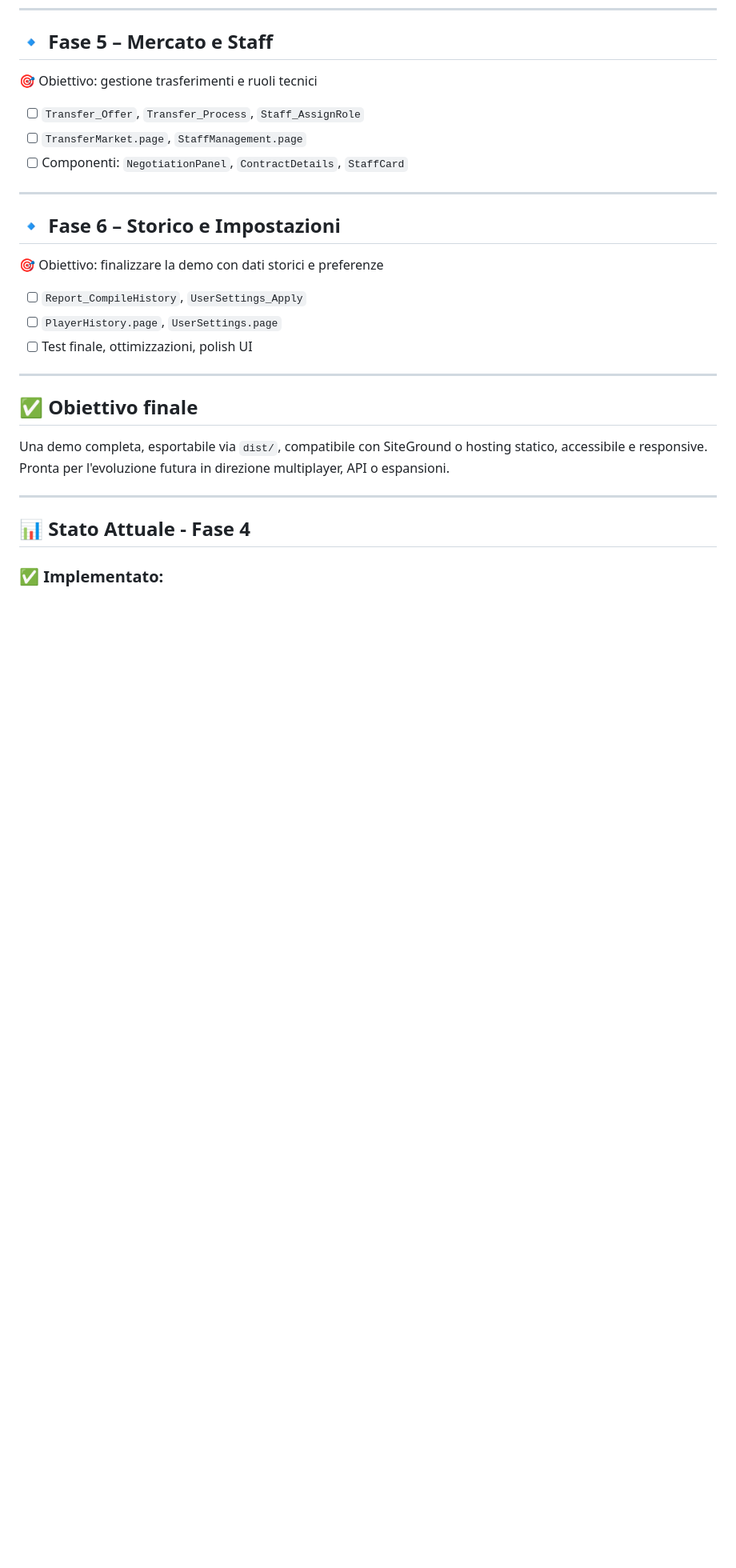
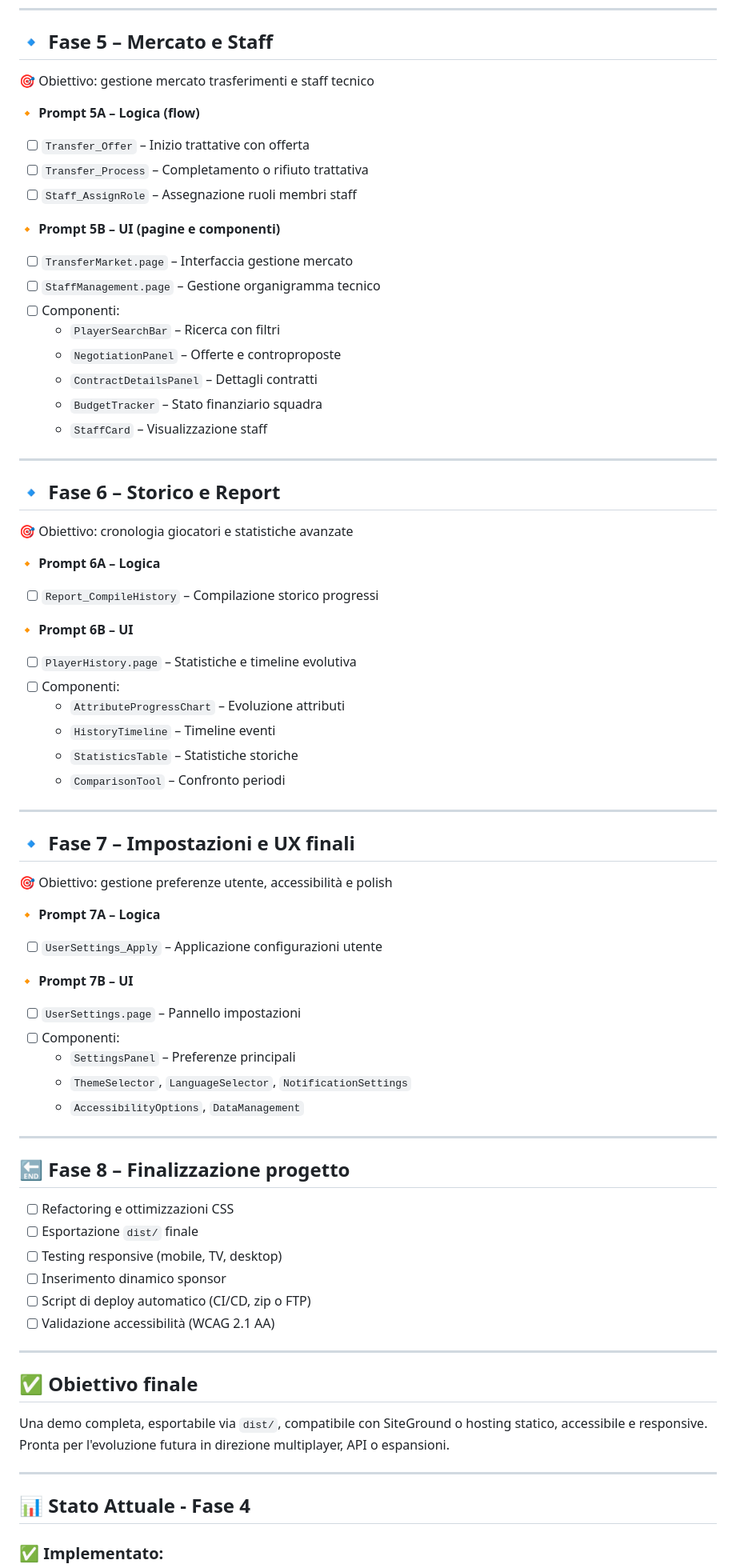
Before and after one commit to DanieleMarcon/bolt-manager-demo, a Markdown page: roadmap.md, the part around the change. Shown at 80% size. Rendered like a GitHub page; blank space fills up the shorter version.

```diff
--- a/roadmap.md
+++ b/roadmap.md
@@ -132,20 +132,63 @@ Questa roadmap descrive in dettaglio le fasi operative per costruire una demo fu
 ---
 
 ## 🔹 Fase 5 – Mercato e Staff
-🎯 Obiettivo: gestione trasferimenti e ruoli tecnici
+🎯 Obiettivo: gestione mercato trasferimenti e staff tecnico
 
-- [ ] `Transfer_Offer`, `Transfer_Process`, `Staff_AssignRole`
-- [ ] `TransferMarket.page`, `StaffManagement.page`
-- [ ] Componenti: `NegotiationPanel`, `ContractDetails`, `StaffCard`
+🔸 **Prompt 5A – Logica (flow)**
+- [ ] `Transfer_Offer` – Inizio trattative con offerta
+- [ ] `Transfer_Process` – Completamento o rifiuto trattativa
+- [ ] `Staff_AssignRole` – Assegnazione ruoli membri staff
+
+🔸 **Prompt 5B – UI (pagine e componenti)**
+- [ ] `TransferMarket.page` – Interfaccia gestione mercato
+- [ ] `StaffManagement.page` – Gestione organigramma tecnico
+- [ ] Componenti:
+  - `PlayerSearchBar` – Ricerca con filtri
+  - `NegotiationPanel` – Offerte e controproposte
+  - `ContractDetailsPanel` – Dettagli contratti
+  - `BudgetTracker` – Stato finanziario squadra
+  - `StaffCard` – Visualizzazione staff
 
 ---
 
-## 🔹 Fase 6 – Storico e Impostazioni
-🎯 Obiettivo: finalizzare la demo con dati storici e preferenze
+## 🔹 Fase 6 – Storico e Report
+🎯 Obiettivo: cronologia giocatori e statistiche avanzate
 
-- [ ] `Report_CompileHistory`, `UserSettings_Apply`
-- [ ] `PlayerHistory.page`, `UserSettings.page`
-- [ ] Test finale, ottimizzazioni, polish UI
+🔸 **Prompt 6A – Logica**
+- [ ] `Report_CompileHistory` – Compilazione storico progressi
+
+🔸 **Prompt 6B – UI**
+- [ ] `PlayerHistory.page` – Statistiche e timeline evolutiva
+- [ ] Componenti:
+  - `AttributeProgressChart` – Evoluzione attributi
+  - `HistoryTimeline` – Timeline eventi
+  - `StatisticsTable` – Statistiche storiche
+  - `ComparisonTool` – Confronto periodi
+
+---
+
+## 🔹 Fase 7 – Impostazioni e UX finali
+🎯 Obiettivo: gestione preferenze utente, accessibilità e polish
+
+🔸 **Prompt 7A – Logica**
+- [ ] `UserSettings_Apply` – Applicazione configurazioni utente
+
+🔸 **Prompt 7B – UI**
+- [ ] `UserSettings.page` – Pannello impostazioni
+- [ ] Componenti:
+  - `SettingsPanel` – Preferenze principali
+  - `ThemeSelector`, `LanguageSelector`, `NotificationSettings`
+  - `AccessibilityOptions`, `DataManagement`
+
+---
+
+## 🔚 Fase 8 – Finalizzazione progetto
+- [ ] Refactoring e ottimizzazioni CSS
+- [ ] Esportazione `dist/` finale
+- [ ] Testing responsive (mobile, TV, desktop)
+- [ ] Inserimento dinamico sponsor
+- [ ] Script di deploy automatico (CI/CD, zip o FTP)
+- [ ] Validazione accessibilità (WCAG 2.1 AA)
 
 ---
 
```
